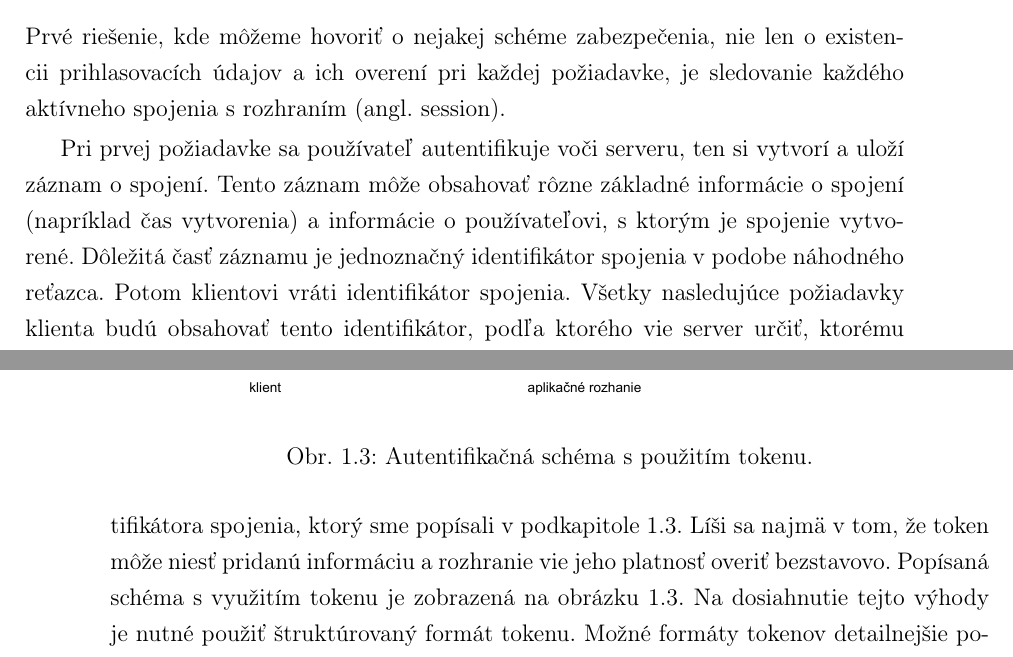
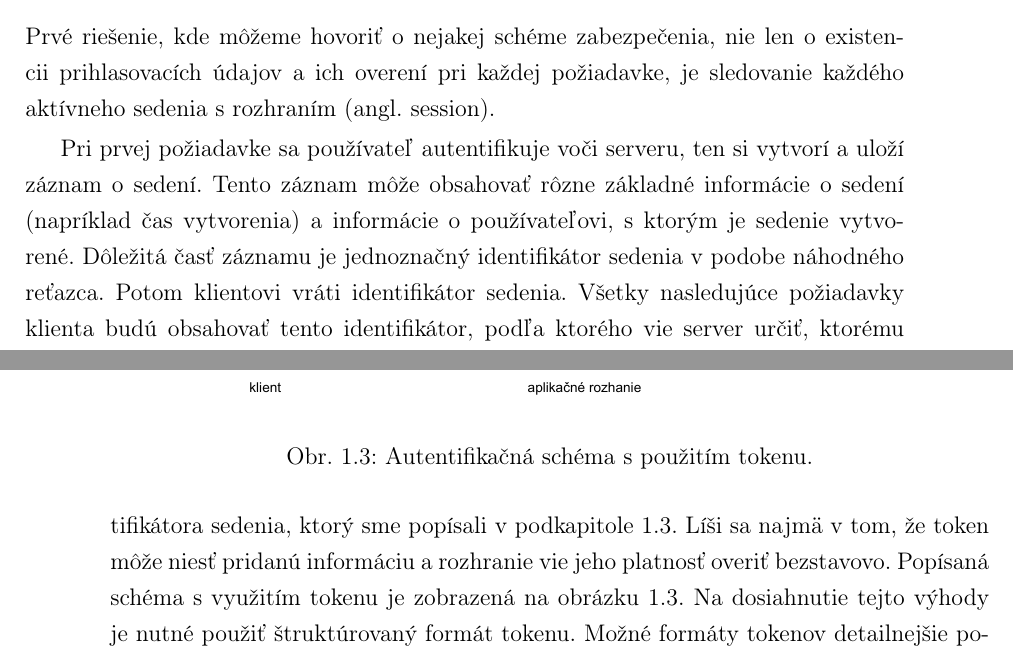
Before and after one commit to jitka1997/bachalor-thesis, a LaTeX thesis (praca/main.tex, which reads praca/chapter1.tex): two parts of pages 19 and 22 of 64, joined at a grey line, cut so that both start at the same text. Compiled offline with pdfLaTeX.

Commit message:
Change `spojenie` to `sedenie`

```diff
--- a/praca/chapter1.tex
+++ b/praca/chapter1.tex
@@ -32,6 +32,6 @@ Okrem priameho zneužitia získaných hesiel útočníkom, môže útočník ukl
 \label{sec:session}
 
-Prvé riešenie, kde môžeme hovoriť o nejakej schéme zabezpečenia, nie len o existencii prihlasovacích údajov a ich overení pri každej požiadavke, je sledovanie každého aktívneho spojenia s rozhraním (angl. session).
+Prvé riešenie, kde môžeme hovoriť o nejakej schéme zabezpečenia, nie len o existencii prihlasovacích údajov a ich overení pri každej požiadavke, je sledovanie každého aktívneho sedenia s rozhraním (angl. session).
 
-Pri prvej požiadavke sa používateľ autentifikuje voči serveru, ten si vytvorí a uloží záznam o spojení. Tento záznam môže obsahovať rôzne základné informácie o spojení (napríklad čas vytvorenia) a informácie o používateľovi, s ktorým je spojenie vytvorené. Dôležitá časť záznamu je jednoznačný identifikátor spojenia v podobe náhodného reťazca. Potom klientovi vráti identifikátor spojenia. Všetky nasledujúce požiadavky klienta budú obsahovať tento identifikátor, podľa ktorého vie server určiť, ktorému používateľovi patria, teda či je autentifikovaný, prípadne či má právo vykonať dané volanie (ak rozhranie implementuje nejakú autorizačnú schému). Popísaná schéma je znázornená na obrázku \ref{obr:session}.
+Pri prvej požiadavke sa používateľ autentifikuje voči serveru, ten si vytvorí a uloží záznam o sedení. Tento záznam môže obsahovať rôzne základné informácie o sedení (napríklad čas vytvorenia) a informácie o používateľovi, s ktorým je sedenie vytvorené. Dôležitá časť záznamu je jednoznačný identifikátor sedenia v podobe náhodného reťazca. Potom klientovi vráti identifikátor sedenia. Všetky nasledujúce požiadavky klienta budú obsahovať tento identifikátor, podľa ktorého vie server určiť, ktorému používateľovi patria, teda či je autentifikovaný, prípadne či má právo vykonať dané volanie (ak rozhranie implementuje nejakú autorizačnú schému). Popísaná schéma je znázornená na obrázku \ref{obr:session}.
 
@@ -80,7 +80,7 @@ Ako obrana voči tejto zraniteľnosti sa využíva časová platnosť autentifik
 
 API token (ďalej token) je identifikátor, ktorý slúži na autorizáciu prípadne aj identifikáciu používateľa pri prístupe k rozhraniu. Token môže mať viaceré podoby, jednotlivým typom a formátom sa venujú podkapitoly \ref{sec:types} a \ref{sec:formats}.
 
-Tok v rámci schémy zabezpečenia rozhrania funguje podobne ako pri využití identifikátora spojenia, ktorý sme popísali v podkapitole \ref{sec:session}. Líši sa najmä v tom, že token môže niesť pridanú informáciu a rozhranie vie jeho platnosť overiť bezstavovo. Popísaná schéma s využitím tokenu je zobrazená na obrázku \ref{obr:token}. Na dosiahnutie tejto výhody je nutné použiť štruktúrovaný formát tokenu. Možné formáty tokenov detailnejšie popíšeme v podkapitole \ref{sec:formats}.
+Tok v rámci schémy zabezpečenia rozhrania funguje podobne ako pri využití identifikátora sedenia, ktorý sme popísali v podkapitole \ref{sec:session}. Líši sa najmä v tom, že token môže niesť pridanú informáciu a rozhranie vie jeho platnosť overiť bezstavovo. Popísaná schéma s využitím tokenu je zobrazená na obrázku \ref{obr:token}. Na dosiahnutie tejto výhody je nutné použiť štruktúrovaný formát tokenu. Možné formáty tokenov detailnejšie popíšeme v podkapitole \ref{sec:formats}.
 
 
 \begin{figure}
```
Also changed, not shown: praca/chapter1.tex (6 more changed lines).
